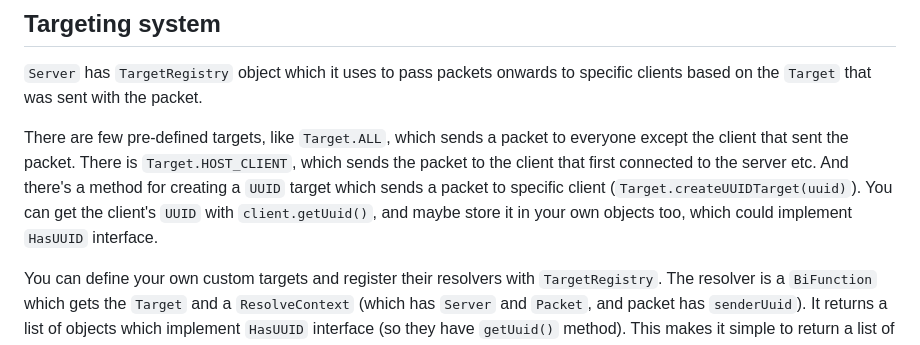
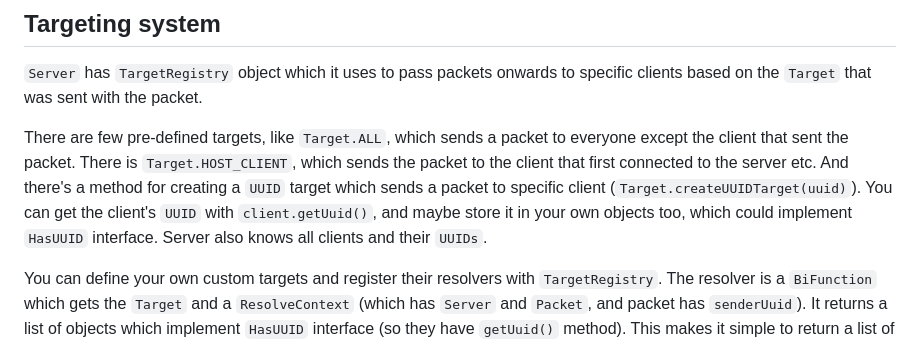
Before and after one commit to kapistelijaJami/MultiplayerServer, a Markdown page: README.md, the part around the change. GitHub-like rendering.

```diff
--- a/README.md
+++ b/README.md
@@ -97,6 +97,7 @@ There are few pre-defined targets, like `Target.ALL`, which sends a packet to ev
 There is `Target.HOST_CLIENT`, which sends the packet to the client that first connected to the server etc.
 And there's a method for creating a `UUID` target which sends a packet to specific client (`Target.createUUIDTarget(uuid)`).
 You can get the client's `UUID` with `client.getUuid()`, and maybe store it in your own objects too, which could implement `HasUUID` interface.
+Server also knows all clients and their `UUIDs`.
 
 You can define your own custom targets and register their resolvers with `TargetRegistry`.
 The resolver is a `BiFunction` which gets the `Target` and a `ResolveContext` (which has `Server` and `Packet`, and packet has `senderUuid`).
```
